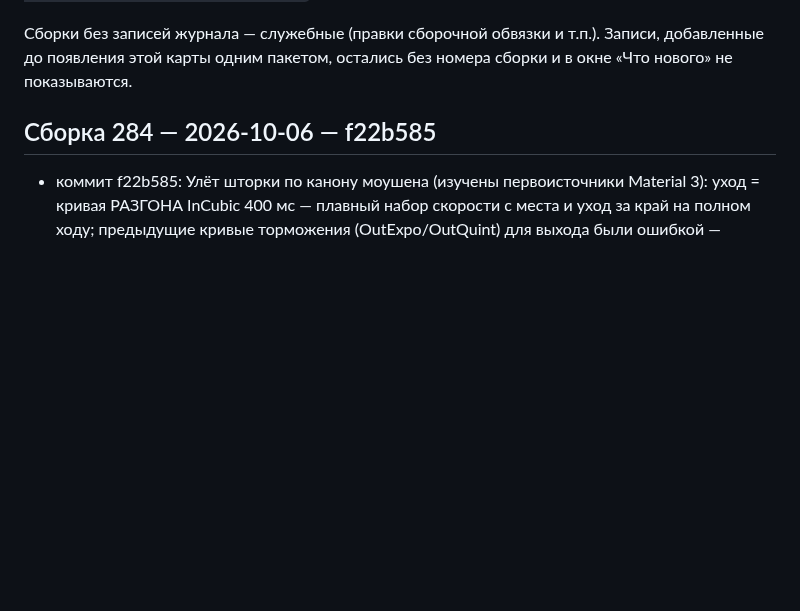
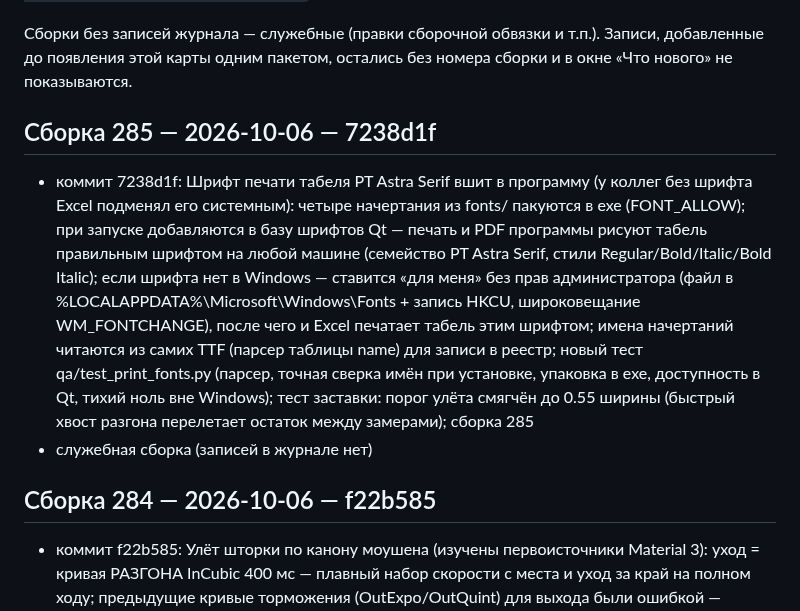
Before and after one commit to doc789982-design/OverTimeApp, a Markdown page: BUILD_HISTORY.md, the part around the change. Rendered like a GitHub page; blank space fills up the shorter version.

Commit message:
Карта сборок обновлена
Co-authored-by: arena-agent <297053741+arena-agent@users.noreply.github.com>

```diff
--- a/BUILD_HISTORY.md
+++ b/BUILD_HISTORY.md
@@ -15,6 +15,11 @@
 Записи, добавленные до появления этой карты одним пакетом, остались
 без номера сборки и в окне «Что нового» не показываются.
 
+
+## Сборка 285 — 2026-10-06 — 7238d1f
+
+- коммит 7238d1f: Шрифт печати табеля PT Astra Serif вшит в программу (у коллег без шрифта Excel подменял его системным): четыре начертания из fonts/ пакуются в exe (FONT_ALLOW); при запуске добавляются в базу шрифтов Qt — печать и PDF программы рисуют табель правильным шрифтом на любой машине (семейство PT Astra Serif, стили Regular/Bold/Italic/Bold Italic); если шрифта нет в Windows — ставится «для меня» без прав администратора (файл в %LOCALAPPDATA%\Microsoft\Windows\Fonts + запись HKCU, широковещание WM_FONTCHANGE), после чего и Excel печатает табель этим шрифтом; имена начертаний читаются из самих TTF (парсер таблицы name) для записи в реестр; новый тест qa/test_print_fonts.py (парсер, точная сверка имён при установке, упаковка в exe, доступность в Qt, тихий ноль вне Windows); тест заставки: порог улёта смягчён до 0.55 ширины (быстрый хвост разгона перелетает остаток между замерами); сборка 285
+- служебная сборка (записей в журнале нет)
 
 ## Сборка 284 — 2026-10-06 — f22b585
 
```
